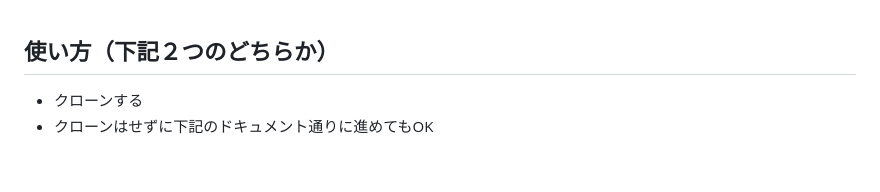
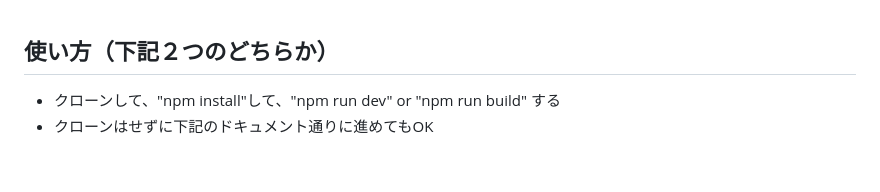
Before and after one commit to candypopbeat/tailwind_normal, a Markdown page: README.md, the part around the change. Rendered like a GitHub page.

```diff
--- a/README.md
+++ b/README.md
@@ -2,7 +2,7 @@
 <br>
 
 ## 使い方（下記２つのどちらか）
-- クローンする
+- クローンして、"npm install"して、"npm run dev" or "npm run build" する
 - クローンはせずに下記のドキュメント通りに進めてもOK
 <br>
 
```
